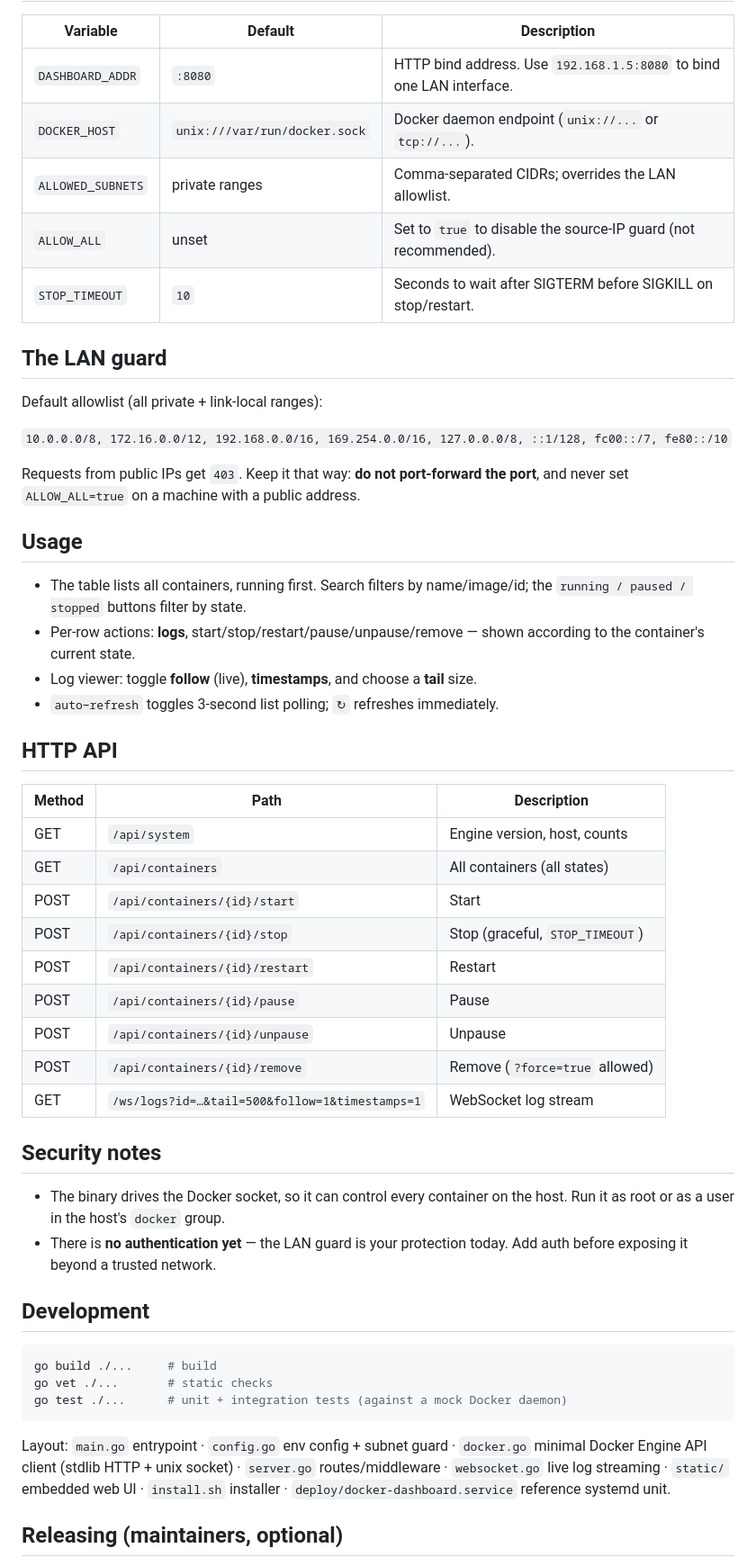
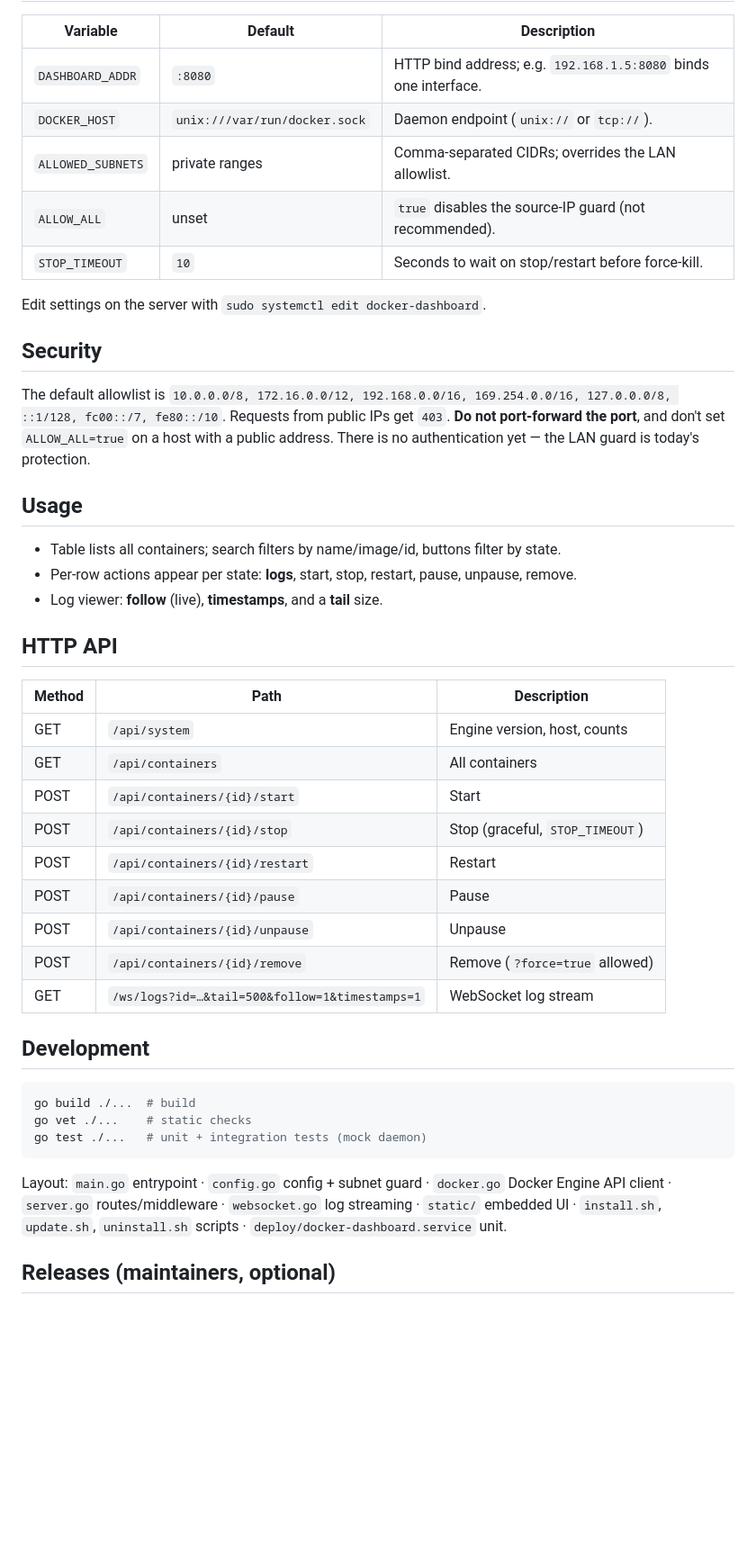
Before and after one commit to Tiiker1/tigerdoc, a Markdown page: README.md, the part around one of its changes. Shown at 90% size. GitHub-like rendering; blank space fills up the shorter version.

````diff
--- a/README.md
+++ b/README.md
@@ -87,36 +49,34 @@ then `sudo systemctl restart docker-dashboard`.
 
 | Variable          | Default                       | Description |
 | ----------------- | ----------------------------- | ----------- |
-| `DASHBOARD_ADDR`  | `:8080`                       | HTTP bind address. Use `192.168.1.5:8080` to bind one LAN interface. |
-| `DOCKER_HOST`     | `unix:///var/run/docker.sock` | Docker daemon endpoint (`unix://...` or `tcp://...`). |
+| `DASHBOARD_ADDR`  | `:8080`                       | HTTP bind address; e.g. `192.168.1.5:8080` binds one interface. |
+| `DOCKER_HOST`     | `unix:///var/run/docker.sock` | Daemon endpoint (`unix://` or `tcp://`). |
 | `ALLOWED_SUBNETS` | private ranges                | Comma-separated CIDRs; overrides the LAN allowlist. |
-| `ALLOW_ALL`       | unset                         | Set to `true` to disable the source-IP guard (not recommended). |
-| `STOP_TIMEOUT`    | `10`                          | Seconds to wait after SIGTERM before SIGKILL on stop/restart. |
+| `ALLOW_ALL`       | unset                         | `true` disables the source-IP guard (not recommended). |
+| `STOP_TIMEOUT`    | `10`                          | Seconds to wait on stop/restart before force-kill. |
 
-## The LAN guard
+Edit settings on the server with `sudo systemctl edit docker-dashboard`.
 
-Default allowlist (all private + link-local ranges):
+## Security
 
-`10.0.0.0/8, 172.16.0.0/12, 192.168.0.0/16, 169.254.0.0/16, 127.0.0.0/8, ::1/128, fc00::/7, fe80::/10`
-
-Requests from public IPs get `403`. Keep it that way: **do not port-forward the
-port**, and never set `ALLOW_ALL=true` on a machine with a public address.
+The default allowlist is `10.0.0.0/8, 172.16.0.0/12, 192.168.0.0/16,
+169.254.0.0/16, 127.0.0.0/8, ::1/128, fc00::/7, fe80::/10`. Requests from
+public IPs get `403`. **Do not port-forward the port**, and don't set
+`ALLOW_ALL=true` on a host with a public address. There is no authentication
+yet — the LAN guard is today's protection.
 
 ## Usage
 
-- The table lists all containers, running first. Search filters by name/image/id;
-  the `running / paused / stopped` buttons filter by state.
-- Per-row actions: **logs**, start/stop/restart/pause/unpause/remove — shown
-  according to the container's current state.
-- Log viewer: toggle **follow** (live), **timestamps**, and choose a **tail** size.
-- `auto−refresh` toggles 3-second list polling; `↻` refreshes immediately.
+- Table lists all containers; search filters by name/image/id, buttons filter by state.
+- Per-row actions appear per state: **logs**, start, stop, restart, pause, unpause, remove.
+- Log viewer: **follow** (live), **timestamps**, and a **tail** size.
 
 ## HTTP API
 
 | Method | Path                          | Description |
 | ------ | ----------------------------- | ----------- |
 | GET    | `/api/system`                 | Engine version, host, counts |
-| GET    | `/api/containers`             | All containers (all states) |
+| GET    | `/api/containers`             | All containers |
 | POST   | `/api/containers/{id}/start`  | Start |
 | POST   | `/api/containers/{id}/stop`   | Stop (graceful, `STOP_TIMEOUT`) |
 | POST   | `/api/containers/{id}/restart`| Restart |
@@ -125,26 +85,18 @@ port**, and never set `ALLOW_ALL=true` on a machine with a public address.
 | POST   | `/api/containers/{id}/remove` | Remove (`?force=true` allowed) |
 | GET    | `/ws/logs?id=…&tail=500&follow=1&timestamps=1` | WebSocket log stream |
 
-## Security notes
-
-- The binary drives the Docker socket, so it can control every container on the
-  host. Run it as root or as a user in the host's `docker` group.
-- There is **no authentication yet** — the LAN guard is your protection today.
-  Add auth before exposing it beyond a trusted network.
-
 ## Development
 
 ```sh
-go build ./...     # build
-go vet ./...       # static checks
-go test ./...      # unit + integration tests (against a mock Docker daemon)
+go build ./...  # build
+go vet ./...    # static checks
+go test ./...   # unit + integration tests (mock daemon)
 ```
 
-Layout: `main.go` entrypoint · `config.go` env config + subnet guard ·
-`docker.go` minimal Docker Engine API client (stdlib HTTP + unix socket) ·
-`server.go` routes/middleware · `websocket.go` live log streaming ·
-`static/` embedded web UI · `install.sh` installer ·
-`deploy/docker-dashboard.service` reference systemd unit.
+Layout: `main.go` entrypoint · `config.go` config + subnet guard ·
+`docker.go` Docker Engine API client · `server.go` routes/middleware ·
+`websocket.go` log streaming · `static/` embedded UI · `install.sh`,
+`update.sh`, `uninstall.sh` scripts · `deploy/docker-dashboard.service` unit.
 
-## Releasing (maintainers, optional)
+## Releases (maintainers, optional)
 
````
Also changed, not shown: other parts of README.md (+31 -100 lines).
